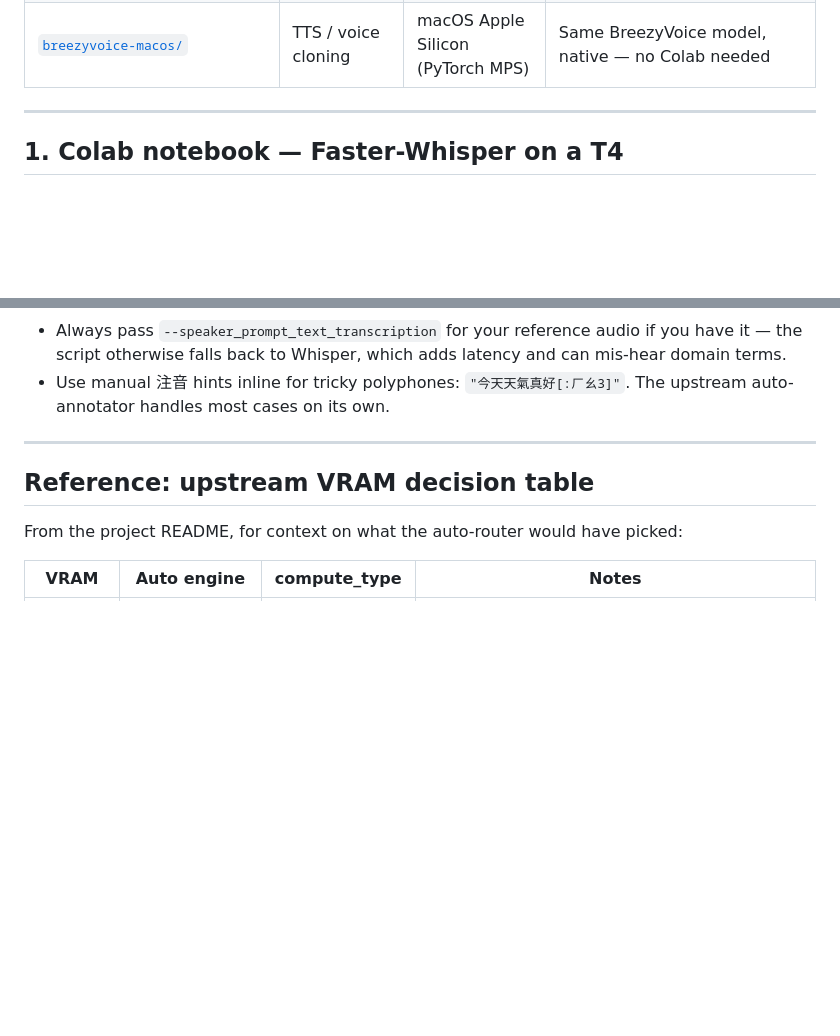
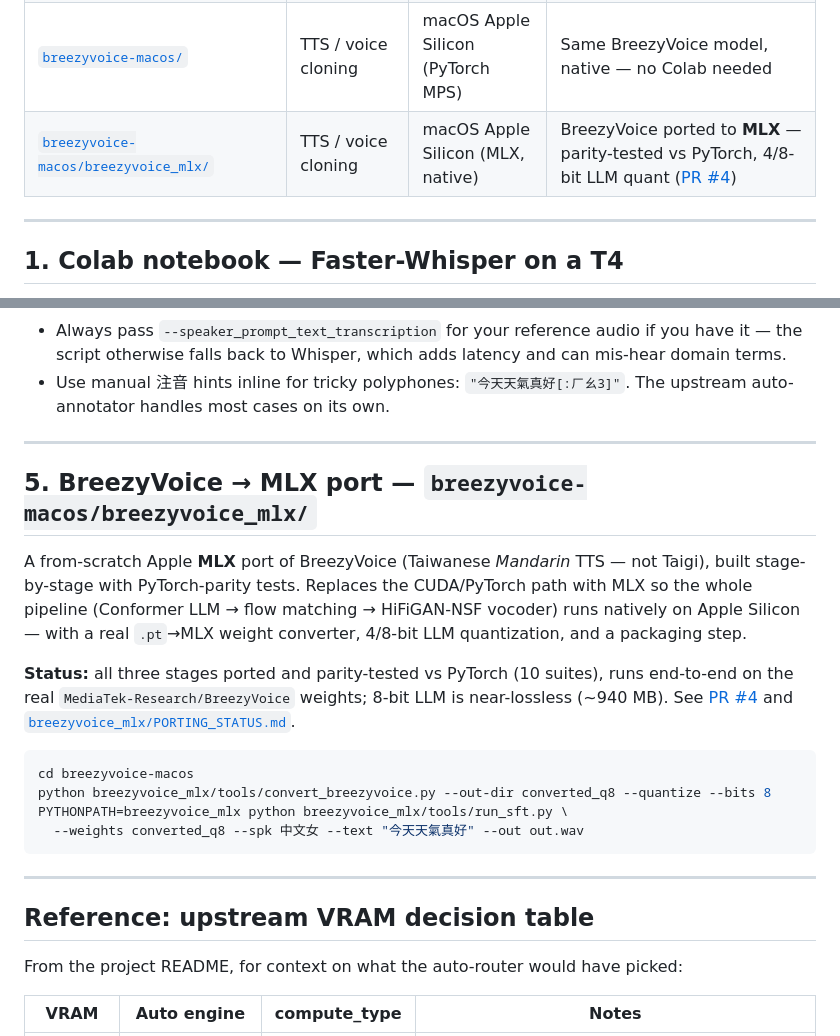
Before and after one commit to changtimwu/breeze-26-exp, a Markdown page: README.md, 2 parts joined by grey strips. GitHub-like rendering; blank space fills up the shorter version.

Commit message:
docs(README): add top-level entry for the MLX port
Adds a table row + section 5 for breezyvoice-macos/breezyvoice_mlx/ (BreezyVoice
ported to MLX — parity-tested, 4/8-bit quant), replacing the removed PyTorch-MPS
section's coverage of the macOS work.

Co-Authored-By: Claude Opus 4.8 (1M context) <noreply@anthropic.com>

````diff
--- a/README.md
+++ b/README.md
@@ -18,6 +18,7 @@ Evaluation scratchpad for MediaTek Research's Breeze family of Taiwanese speech
 | [`mlx/web/`](./mlx/web/) | ASR (browser → backend) | Apple Silicon + any modern browser | FastAPI + WebSocket + webrtcvad, same MLX model |
 | [`breezyvoice_colab.ipynb`](./breezyvoice_colab.ipynb) | TTS / voice cloning | Google Colab (Linux + NVIDIA T4) | BreezyVoice (CosyVoice-derived) — [`MediaTek-Research/BreezyVoice`](https://huggingface.co/MediaTek-Research/BreezyVoice) |
 | [`breezyvoice-macos/`](./breezyvoice-macos/) | TTS / voice cloning | macOS Apple Silicon (PyTorch MPS) | Same BreezyVoice model, native — no Colab needed |
+| [`breezyvoice-macos/breezyvoice_mlx/`](./breezyvoice-macos/breezyvoice_mlx/) | TTS / voice cloning | macOS Apple Silicon (MLX, native) | BreezyVoice ported to **MLX** — parity-tested vs PyTorch, 4/8-bit LLM quant ([PR #4](https://github.com/changtimwu/breeze-26-exp/pull/4)) |
 
 ---
 
@@ -152,6 +153,21 @@ Other tweaks:
 
 ---
 
+## 5. BreezyVoice → MLX port — `breezyvoice-macos/breezyvoice_mlx/`
+
+A from-scratch Apple **MLX** port of BreezyVoice (Taiwanese *Mandarin* TTS — not Taigi), built stage-by-stage with PyTorch-parity tests. Replaces the CUDA/PyTorch path with MLX so the whole pipeline (Conformer LLM → flow matching → HiFiGAN-NSF vocoder) runs natively on Apple Silicon — with a real `.pt`→MLX weight converter, 4/8-bit LLM quantization, and a packaging step.
+
+**Status:** all three stages ported and parity-tested vs PyTorch (10 suites), runs end-to-end on the real `MediaTek-Research/BreezyVoice` weights; 8-bit LLM is near-lossless (~940 MB). See [PR #4](https://github.com/changtimwu/breeze-26-exp/pull/4) and [`breezyvoice_mlx/PORTING_STATUS.md`](./breezyvoice-macos/breezyvoice_mlx/PORTING_STATUS.md).
+
+```bash
+cd breezyvoice-macos
+python breezyvoice_mlx/tools/convert_breezyvoice.py --out-dir converted_q8 --quantize --bits 8
+PYTHONPATH=breezyvoice_mlx python breezyvoice_mlx/tools/run_sft.py \
+  --weights converted_q8 --spk 中文女 --text "今天天氣真好" --out out.wav
+```
+
+---
+
 ## Reference: upstream VRAM decision table
 
 From the project README, for context on what the auto-router would have picked:
````
